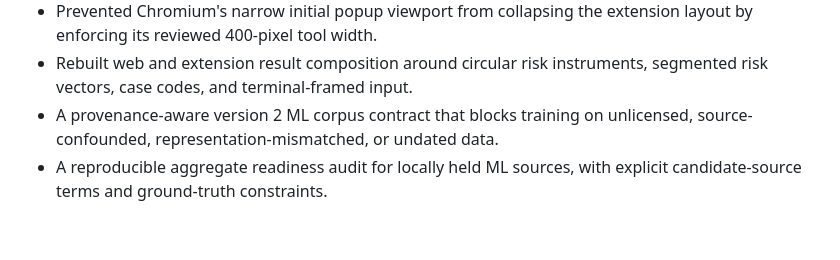
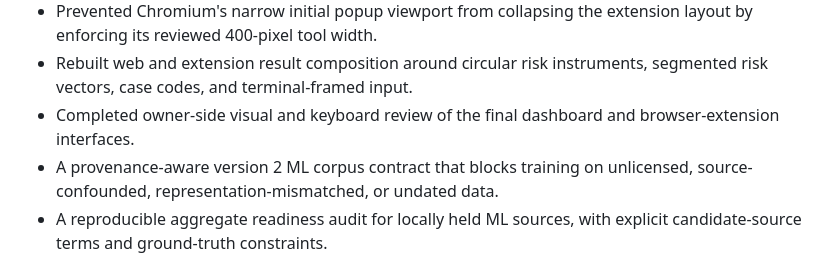
Before and after one commit to FahadHusxain/PhishGuard-Backend, a Markdown page: CHANGELOG.md, the part around the change. Drawn GitHub-style; blank space fills up the shorter version.

```diff
--- a/CHANGELOG.md
+++ b/CHANGELOG.md
@@ -44,6 +44,8 @@ approved for merge.
   extension layout by enforcing its reviewed 400-pixel tool width.
 - Rebuilt web and extension result composition around circular risk
   instruments, segmented risk vectors, case codes, and terminal-framed input.
+- Completed owner-side visual and keyboard review of the final dashboard and
+  browser-extension interfaces.
 - A provenance-aware version 2 ML corpus contract that blocks training on
   unlicensed, source-confounded, representation-mismatched, or undated data.
 - A reproducible aggregate readiness audit for locally held ML sources, with
```
Also changed, not shown: docs/release-audit.md (+4 -3 lines), docs/release-checklist.md (+2 -1 lines).
